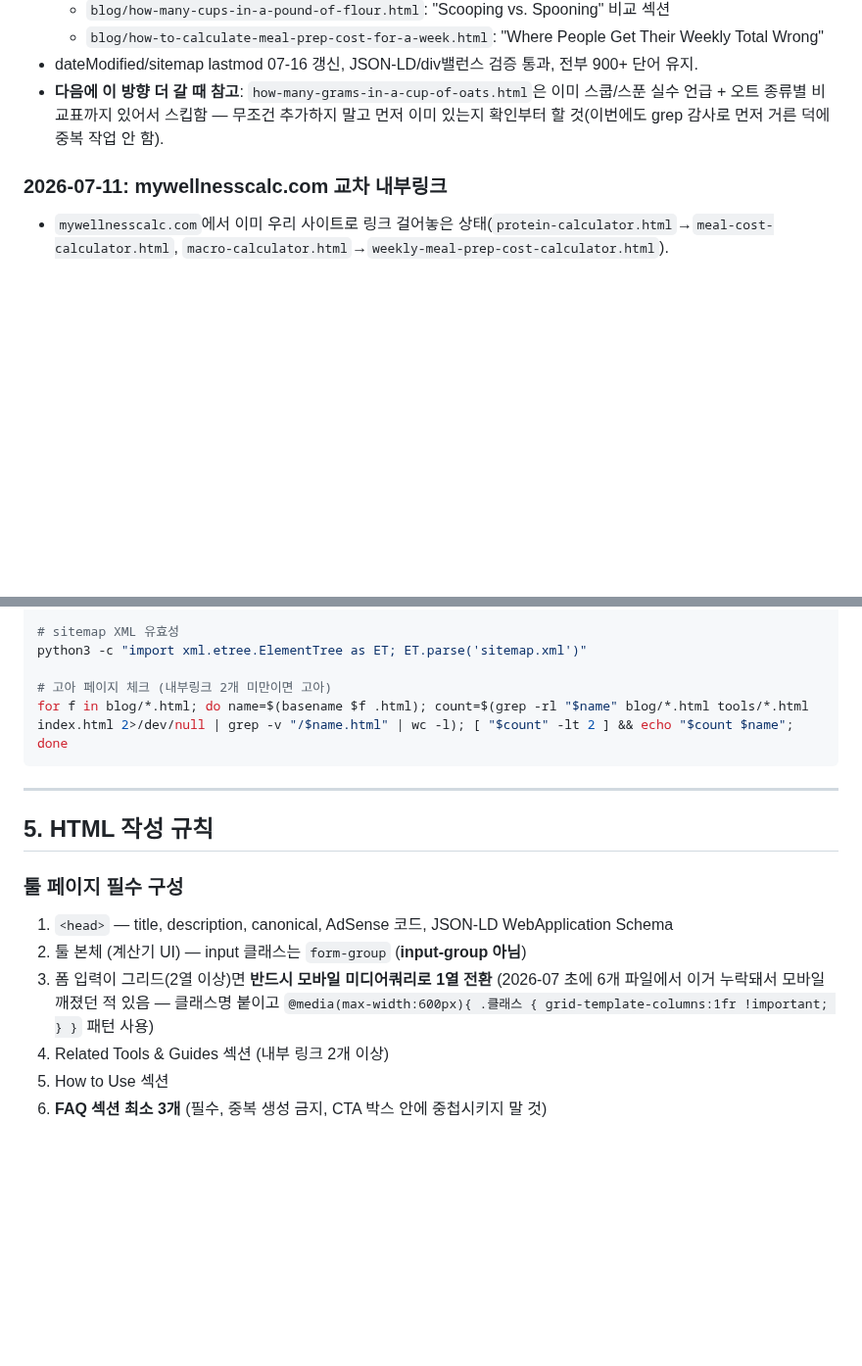
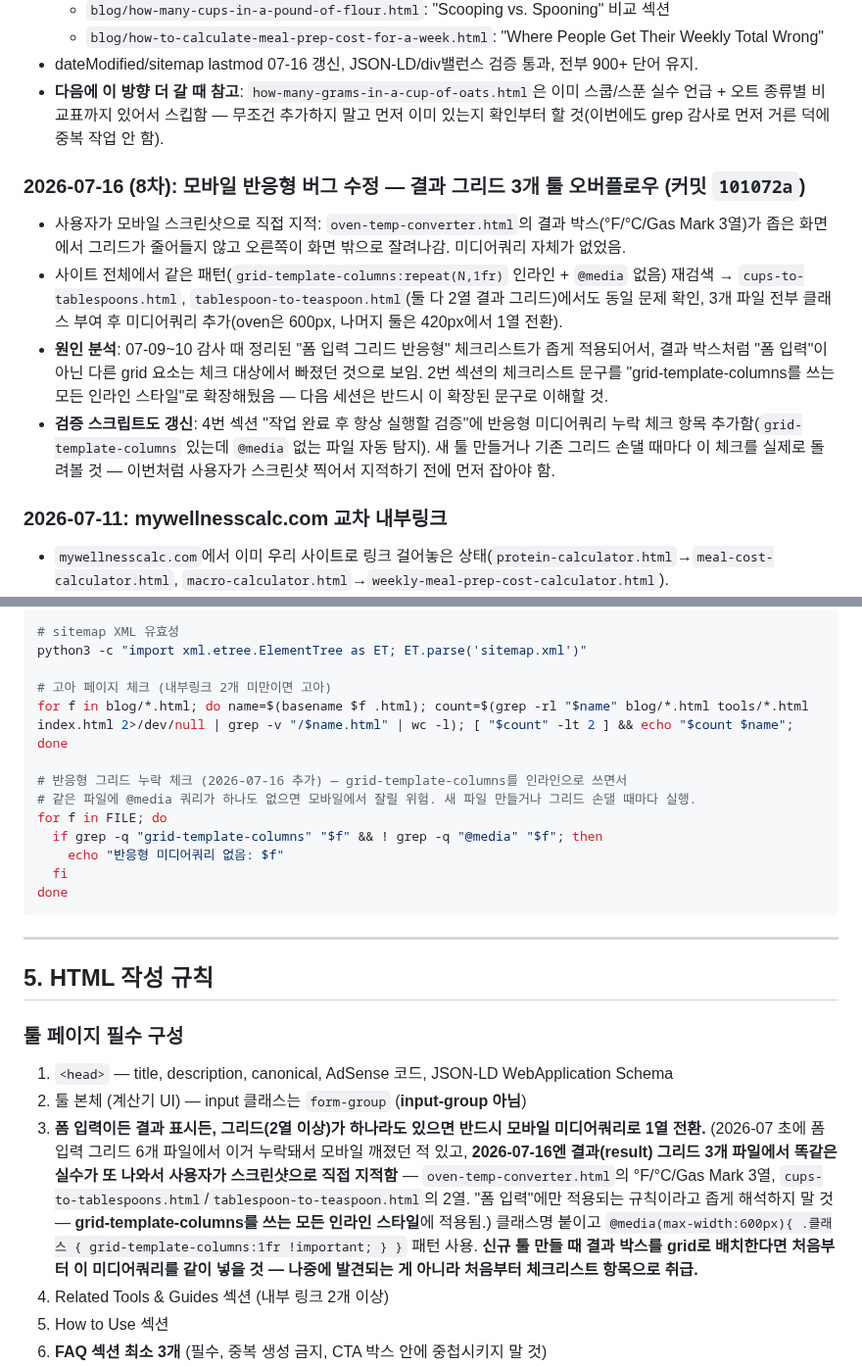
Before and after one commit to canghun13/cookingcalcs-, a Markdown page: handover.md, 2 parts joined by grey strips. Shown at 98% size. Drawn GitHub-style; blank space fills up the shorter version.

Commit message:
handover.md: 반응형 그리드 규칙 확장 + 검증 스크립트 추가 + 07-16(8차) 버그 수정 내역 반영

````diff
--- a/handover.md
+++ b/handover.md
@@ -211,7 +211,15 @@ echo "nav.js BLOGS: $(sed -n '/const BLOGS/,/^];/p' assets/js/nav.js | grep -c '
 - dateModified/sitemap lastmod 07-16 갱신, JSON-LD/div밸런스 검증 통과, 전부 900+ 단어 유지.
 - **다음에 이 방향 더 갈 때 참고**: `how-many-grams-in-a-cup-of-oats.html`은 이미 스쿱/스푼 실수 언급 + 오트 종류별 비교표까지 있어서 스킵함 — 무조건 추가하지 말고 먼저 이미 있는지 확인부터 할 것(이번에도 grep 감사로 먼저 거른 덕에 중복 작업 안 함).
 
+### 2026-07-16 (8차): 모바일 반응형 버그 수정 — 결과 그리드 3개 툴 오버플로우 (커밋 `101072a`)
+- 사용자가 모바일 스크린샷으로 직접 지적: `oven-temp-converter.html`의 결과 박스(°F/°C/Gas Mark 3열)가 좁은 화면에서 그리드가 줄어들지 않고 오른쪽이 화면 밖으로 잘려나감. 미디어쿼리 자체가 없었음.
+- 사이트 전체에서 같은 패턴(`grid-template-columns:repeat(N,1fr)` 인라인 + `@media` 없음) 재검색 → `cups-to-tablespoons.html`, `tablespoon-to-teaspoon.html`(둘 다 2열 결과 그리드)에서도 동일 문제 확인, 3개 파일 전부 클래스 부여 후 미디어쿼리 추가(oven은 600px, 나머지 둘은 420px에서 1열 전환).
+- **원인 분석**: 07-09~10 감사 때 정리된 "폼 입력 그리드 반응형" 체크리스트가 좁게 적용되어서, 결과 박스처럼 "폼 입력"이 아닌 다른 grid 요소는 체크 대상에서 빠졌던 것으로 보임. 2번 섹션의 체크리스트 문구를 "grid-template-columns를 쓰는 모든 인라인 스타일"로 확장해뒀음 — 다음 세션은 반드시 이 확장된 문구로 이해할 것.
+- **검증 스크립트도 갱신**: 4번 섹션 "작업 완료 후 항상 실행할 검증"에 반응형 미디어쿼리 누락 체크 항목 추가함(`grid-template-columns` 있는데 `@media` 없는 파일 자동 탐지). 새 툴 만들거나 기존 그리드 손댈 때마다 이 체크를 실제로 돌려볼 것 — 이번처럼 사용자가 스크린샷 찍어서 지적하기 전에 먼저 잡아야 함.
+
 ### 2026-07-11: mywellnesscalc.com 교차 내부링크
+
+
 
 
 
@@ -259,6 +267,14 @@ python3 -c "import xml.etree.ElementTree as ET; ET.parse('sitemap.xml')"
 
 # 고아 페이지 체크 (내부링크 2개 미만이면 고아)
 for f in blog/*.html; do name=$(basename $f .html); count=$(grep -rl "$name" blog/*.html tools/*.html index.html 2>/dev/null | grep -v "/$name.html" | wc -l); [ "$count" -lt 2 ] && echo "$count $name"; done
+
+# 반응형 그리드 누락 체크 (2026-07-16 추가) — grid-template-columns를 인라인으로 쓰면서
+# 같은 파일에 @media 쿼리가 하나도 없으면 모바일에서 잘릴 위험. 새 파일 만들거나 그리드 손댈 때마다 실행.
+for f in FILE; do
+  if grep -q "grid-template-columns" "$f" && ! grep -q "@media" "$f"; then
+    echo "반응형 미디어쿼리 없음: $f"
+  fi
+done
 ```
 
 ---
@@ -268,7 +284,7 @@ for f in blog/*.html; do name=$(basename $f .html); count=$(grep -rl "$name" blo
 ### 툴 페이지 필수 구성
 1. `<head>` — title, description, canonical, AdSense 코드, JSON-LD WebApplication Schema
 2. 툴 본체 (계산기 UI) — input 클래스는 `form-group` (**input-group 아님**)
-3. 폼 입력이 그리드(2열 이상)면 **반드시 모바일 미디어쿼리로 1열 전환** (2026-07 초에 6개 파일에서 이거 누락돼서 모바일 깨졌던 적 있음 — 클래스명 붙이고 `@media(max-width:600px){ .클래스 { grid-template-columns:1fr !important; } }` 패턴 사용)
+3. **폼 입력이든 결과 표시든, 그리드(2열 이상)가 하나라도 있으면 반드시 모바일 미디어쿼리로 1열 전환.** (2026-07 초에 폼 입력 그리드 6개 파일에서 이거 누락돼서 모바일 깨졌던 적 있고, **2026-07-16엔 결과(result) 그리드 3개 파일에서 똑같은 실수가 또 나와서 사용자가 스크린샷으로 직접 지적함** — `oven-temp-converter.html`의 °F/°C/Gas Mark 3열, `cups-to-tablespoons.html`/`tablespoon-to-teaspoon.html`의 2열. "폼 입력"에만 적용되는 규칙이라고 좁게 해석하지 말 것 — **grid-template-columns를 쓰는 모든 인라인 스타일**에 적용됨.) 클래스명 붙이고 `@media(max-width:600px){ .클래스 { grid-template-columns:1fr !important; } }` 패턴 사용. **신규 툴 만들 때 결과 박스를 grid로 배치한다면 처음부터 이 미디어쿼리를 같이 넣을 것 — 나중에 발견되는 게 아니라 처음부터 체크리스트 항목으로 취급.**
 4. Related Tools & Guides 섹션 (내부 링크 2개 이상)
 5. How to Use 섹션
 6. **FAQ 섹션 최소 3개** (필수, 중복 생성 금지, CTA 박스 안에 중첩시키지 말 것)
````
